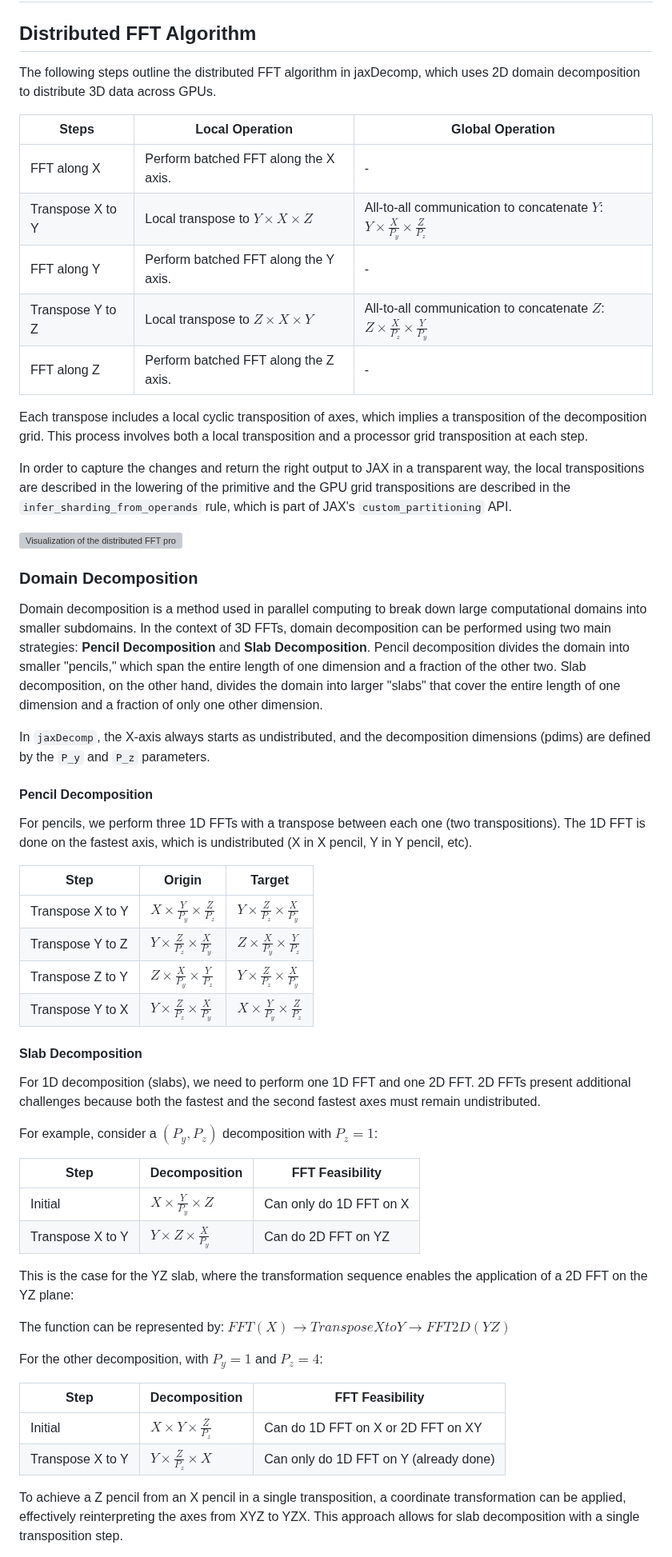
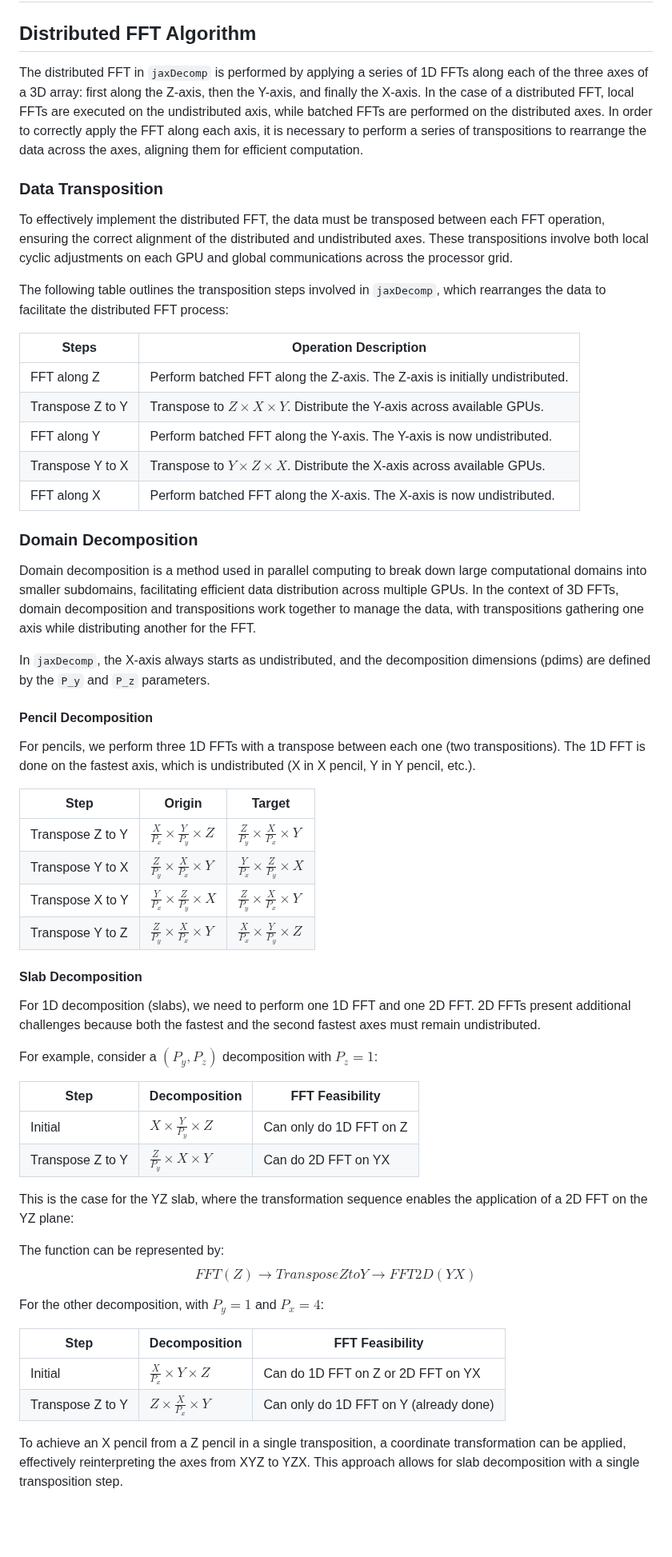
Before and after one commit to DifferentiableUniverseInitiative/jaxDecomp, a Markdown page: joss-paper/paper.md, the part around one of its changes. Shown at 80% size. Rendered like a GitHub page; blank space fills up the shorter version; grey boxes are pictures that could not be loaded.

```diff
--- a/joss-paper/paper.md
+++ b/joss-paper/paper.md
@@ -53,41 +54,38 @@ While it is technically feasible to implement distributed FFTs using native JAX,
 
 ## Distributed FFT Algorithm
 
-The following steps outline the distributed FFT algorithm in jaxDecomp, which uses 2D domain decomposition to distribute 3D data across GPUs.
+The distributed FFT in `jaxDecomp` is performed by applying a series of 1D FFTs along each of the three axes of a 3D array: first along the Z-axis, then the Y-axis, and finally the X-axis. In the case of a distributed FFT, local FFTs are executed on the undistributed axis, while batched FFTs are performed on the distributed axes. In order to correctly apply the FFT along each axis, it is necessary to perform a series of transpositions to rearrange the data across the axes, aligning them for efficient computation.
 
-| Steps            | Local Operation                                 | Global Operation                                                                           |
-|------------------|-------------------------------------------------|--------------------------------------------------------------------------------------------|
-| FFT along X      | Perform batched FFT along the X axis.           | -                                                                                          |
-| Transpose X to Y | Local transpose to $Y \times X \times Z$        | All-to-all communication to concatenate $Y$: $Y \times \frac{X}{P_y} \times \frac{Z}{P_z}$ |
-| FFT along Y      | Perform batched FFT along the Y axis.           | -                                                                                          |
-| Transpose Y to Z | Local transpose to $Z \times X \times Y$        | All-to-all communication to concatenate $Z$: $Z \times \frac{X}{P_z} \times \frac{Y}{P_y}$ |
-| FFT along Z      | Perform batched FFT along the Z axis.           | -                                                                                          |
+### Data Transposition
 
+To effectively implement the distributed FFT, the data must be transposed between each FFT operation, ensuring the correct alignment of the distributed and undistributed axes. These transpositions involve both local cyclic adjustments on each GPU and global communications across the processor grid.
 
+The following table outlines the transposition steps involved in `jaxDecomp`, which rearranges the data to facilitate the distributed FFT process:
 
-
-Each transpose includes a local cyclic transposition of axes, which implies a transposition of the decomposition grid. This process involves both a local transposition and a processor grid transposition at each step.
-
-In order to capture the changes and return the right output to JAX in a transparent way, the local transpositions are described in the lowering of the primitive and the GPU grid transpositions are described in the `infer_sharding_from_operands` rule, which is part of JAX's `custom_partitioning` API.
-
-![Visualization of the distributed FFT process in jaxDecomp](assets/fft.svg)
+| Steps            | Operation Description                                                              |
+|------------------|------------------------------------------------------------------------------------|
+| FFT along Z      | Perform batched FFT along the Z-axis. The Z-axis is initially undistributed.        |
+| Transpose Z to Y | Transpose to $Z \times X \times Y$. Distribute the Y-axis across available GPUs.    |
+| FFT along Y      | Perform batched FFT along the Y-axis. The Y-axis is now undistributed.              |
+| Transpose Y to X | Transpose to $Y \times Z \times X$. Distribute the X-axis across available GPUs.    |
+| FFT along X      | Perform batched FFT along the X-axis. The X-axis is now undistributed.              |
 
 ### Domain Decomposition
 
-Domain decomposition is a method used in parallel computing to break down large computational domains into smaller subdomains. In the context of 3D FFTs, domain decomposition can be performed using two main strategies: **Pencil Decomposition** and **Slab Decomposition**. Pencil decomposition divides the domain into smaller "pencils," which span the entire length of one dimension and a fraction of the other two. Slab decomposition, on the other hand, divides the domain into larger "slabs" that cover the entire length of one dimension and a fraction of only one other dimension.
+Domain decomposition is a method used in parallel computing to break down large computational domains into smaller subdomains, facilitating efficient data distribution across multiple GPUs. In the context of 3D FFTs, domain decomposition and transpositions work together to manage the data, with transpositions gathering one axis while distributing another for the FFT.
 
 In `jaxDecomp`, the X-axis always starts as undistributed, and the decomposition dimensions (pdims) are defined by the `P_y` and `P_z` parameters.
 
 #### Pencil Decomposition
 
-For pencils, we perform three 1D FFTs with a transpose between each one (two transpositions). The 1D FFT is done on the fastest axis, which is undistributed (X in X pencil, Y in Y pencil, etc).
+For pencils, we perform three 1D FFTs with a transpose between each one (two transpositions). The 1D FFT is done on the fastest axis, which is undistributed (X in X pencil, Y in Y pencil, etc.).
 
-| Step            | Origin                                      | Target                                      |
-|-----------------|---------------------------------------------|---------------------------------------------|
-| Transpose X to Y | $X \times \frac{Y}{P_y}  \times \frac{Z}{P_z}$  | $Y \times \frac{Z}{P_z} \times \frac{X}{P_y}$ |
-| Transpose Y to Z | $Y \times \frac{Z}{P_z} \times \frac{X}{P_y}$ | $Z \times \frac{X}{P_y} \times \frac{Y}{P_z}$ |
-| Transpose Z to Y | $Z \times \frac{X}{P_y} \times \frac{Y}{P_z}$ | $Y \times \frac{Z}{P_z} \times \frac{X}{P_y}$ |
-| Transpose Y to X | $Y \times \frac{Z}{P_z} \times \frac{X}{P_y}$ | $X \times \frac{Y}{P_y}  \times \frac{Z}{P_z}$ |
+| Step               | Origin                                     | Target                                      |
+|--------------------|--------------------------------------------|---------------------------------------------|
+| Transpose Z to Y   | $\frac{X}{P_x} \times \frac{Y}{P_y} \times Z$ | $\frac{Z}{P_y} \times \frac{X}{P_x} \times Y$ |
+| Transpose Y to X   | $\frac{Z}{P_y} \times \frac{X}{P_x} \times Y$ | $\frac{Y}{P_x} \times \frac{Z}{P_y} \times X$ |
+| Transpose X to Y   | $\frac{Y}{P_x} \times \frac{Z}{P_y} \times X$ | $\frac{Z}{P_y} \times \frac{X}{P_x} \times Y$ |
+| Transpose Y to Z   | $\frac{Z}{P_y} \times \frac{X}{P_x} \times Y$ | $\frac{X}{P_x} \times \frac{Y}{P_y} \times Z$ |
 
 #### Slab Decomposition
 
@@ -95,22 +93,24 @@ For 1D decomposition (slabs), we need to perform one 1D FFT and one 2D FFT. 2D F
 
 For example, consider a $({P_y}, {P_z})$ decomposition with $P_z = 1$:
 
-| Step            | Decomposition             | FFT Feasibility      |
-|-----------------|---------------------------|----------------------|
-| Initial         | $X \times \frac{Y}{P_y} \times Z$ | Can only do 1D FFT on X |
-| Transpose X to Y| $Y \times Z \times \frac{X}{P_y}$ | Can do 2D FFT on YZ  |
+| Step             | Decomposition                      | FFT Feasibility          |
+|------------------|------------------------------------|--------------------------|
+| Initial          | $X \times \frac{Y}{P_y} \times Z$ | Can only do 1D FFT on Z   |
+| Transpose Z to Y | $\frac{Z}{P_y} \times X \times Y$  | Can do 2D FFT on YX       |
 
 This is the case for the YZ slab, where the transformation sequence enables the application of a 2D FFT on the YZ plane:
 
 The function can be represented by:
-$FFT(X) \rightarrow TransposeXtoY \rightarrow FFT2D(YZ)$
+$$
+FFT(Z) \rightarrow TransposeZtoY \rightarrow FFT2D(YX)
+$$
 
-For the other decomposition, with $P_y = 1$ and $P_z = 4$:
+For the other decomposition, with $P_y = 1$ and $P_x = 4$:
 
-| Step            | Decomposition             | FFT Feasibility      |
-|-----------------|---------------------------|----------------------|
-| Initial         | $X \times Y \times \frac{Z}{P_z}$ | Can do 1D FFT on X or 2D FFT on XY |
-| Transpose X to Y| $Y \times \frac{Z}{P_z} \times X$ | Can only do 1D FFT on Y (already done) |
+| Step             | Decomposition                        | FFT Feasibility                       |
+|------------------|--------------------------------------|---------------------------------------|
+| Initial          | $\frac{X}{P_x} \times Y \times Z$     | Can do 1D FFT on Z or 2D FFT on YX      |
+| Transpose Z to Y | $Z \times \frac{X}{P_x} \times Y$    | Can only do 1D FFT on Y (already done) |
 
-To achieve a Z pencil from an X pencil in a single transposition, a coordinate transformation can be applied, effectively reinterpreting the axes from XYZ to YZX. This approach allows for slab decomposition with a single transposition step.
+To achieve an X pencil from a Z pencil in a single transposition, a coordinate transformation can be applied, effectively reinterpreting the axes from XYZ to YZX. This approach allows for slab decomposition with a single transposition step.
 
```
Also changed, not shown: other parts of joss-paper/paper.md (+57 -29 lines), joss-paper/assets/strong_scaling_fft.png, joss-paper/assets/strong_scaling_ifft.png, joss-paper/assets/weak_scaling_fft.png, joss-paper/assets/weak_scaling_ifft.png, 1 other file.
